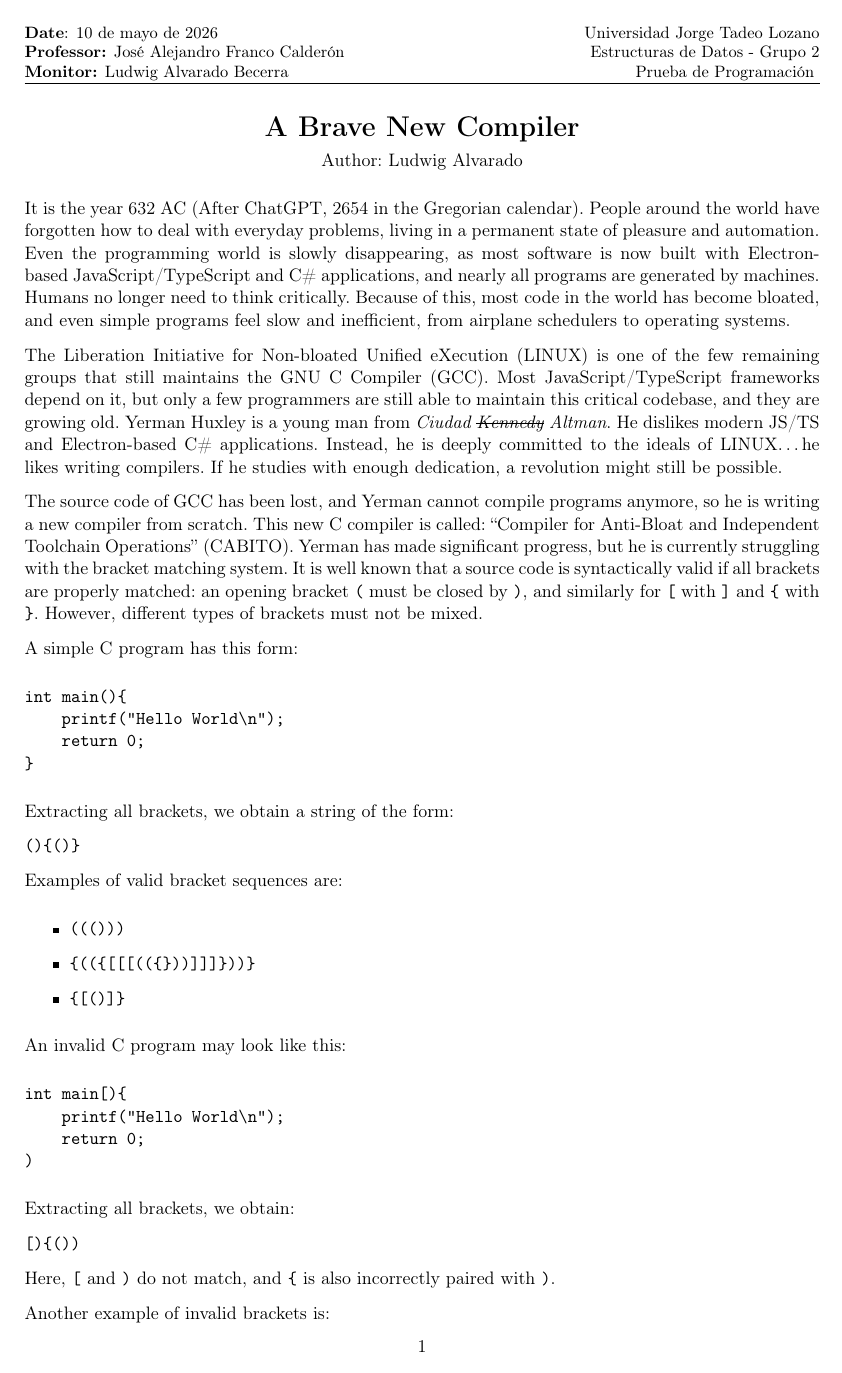
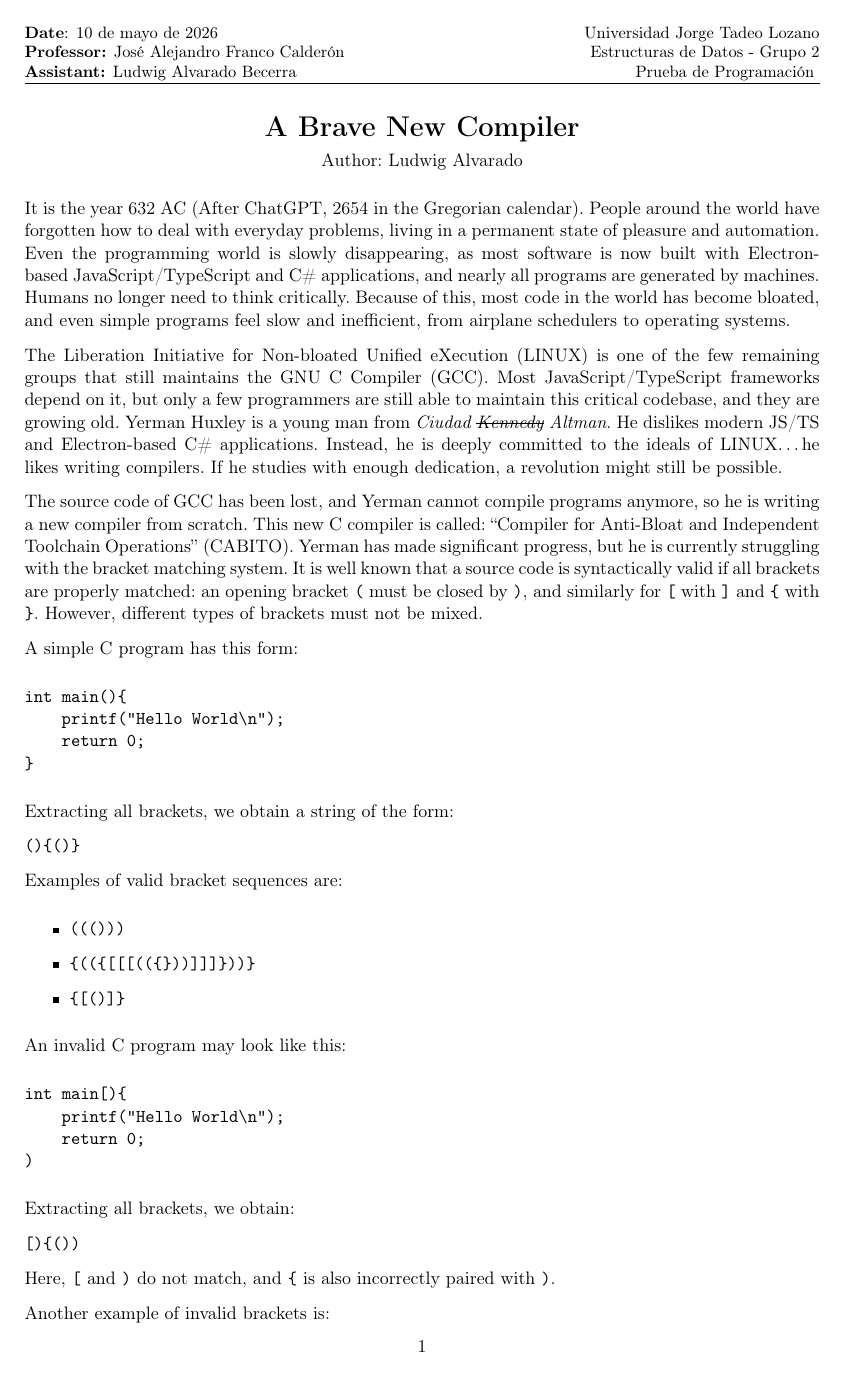
Before and after one commit to TheLudway/Problemas, a LaTeX document (ABraveNewCompiler/main.tex): page 1 of 2. Compiled offline with pdfLaTeX.

Commit message:
Corregir Monitor a Assitant

```diff
--- a/ABraveNewCompiler/main.tex
+++ b/ABraveNewCompiler/main.tex
@@ -76,7 +76,7 @@
    \small
    \textbf{Date}: \today \\
    \textbf{Professor:} José Alejandro Franco Calderón \\
-   \textbf{Monitor:} Ludwig Alvarado Becerra
+   \textbf{Assistant:} Ludwig Alvarado Becerra
 }
 
 \cfoot{\thepage}
```
Also changed, not shown: ABraveNewCompiler/main.pdf.
